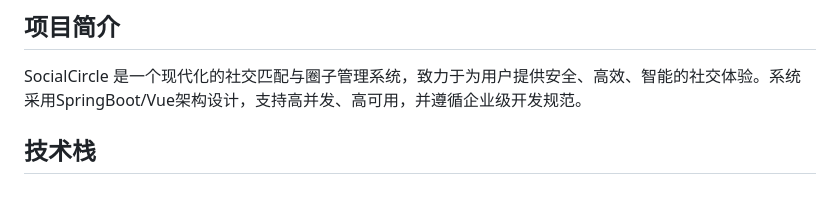
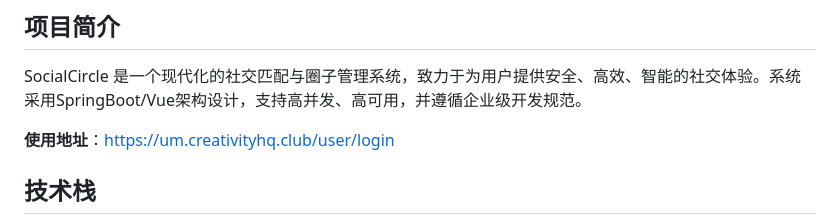
Before and after one commit to 223Jiang/SocialCircle, a Markdown page: README.md, the part around one of its changes. Rendered like a GitHub page; blank space fills up the shorter version.

```diff
--- a/README.md
+++ b/README.md
@@ -2,6 +2,8 @@
 
 ## 项目简介
 SocialCircle 是一个现代化的社交匹配与圈子管理系统，致力于为用户提供安全、高效、智能的社交体验。系统采用SpringBoot/Vue架构设计，支持高并发、高可用，并遵循企业级开发规范。
+
+**使用地址**：https://um.creativityhq.club/user/login
 
 ## 技术栈
 - **后端框架**: Spring Boot 2.6.13
```
Also changed, not shown: other parts of README.md (+0 -28 lines).
